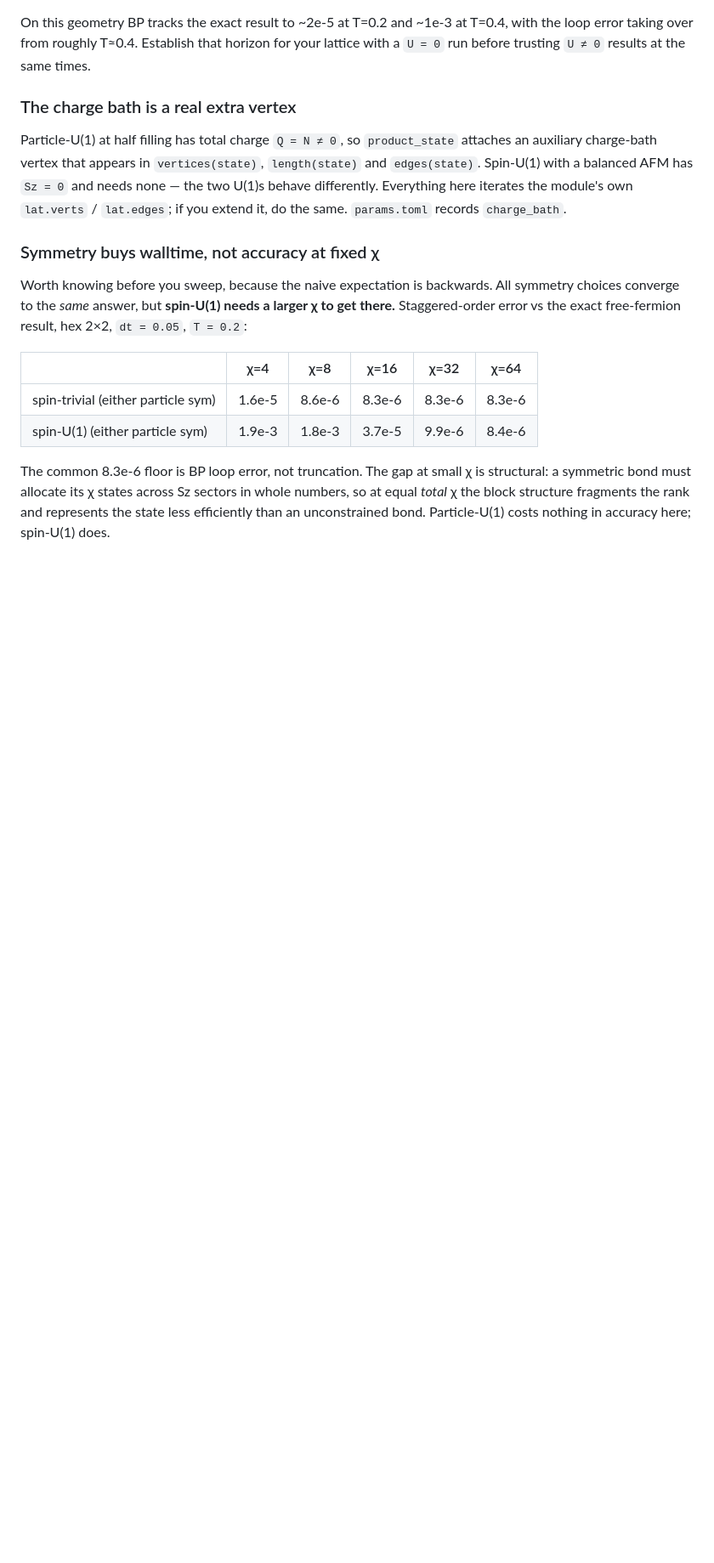
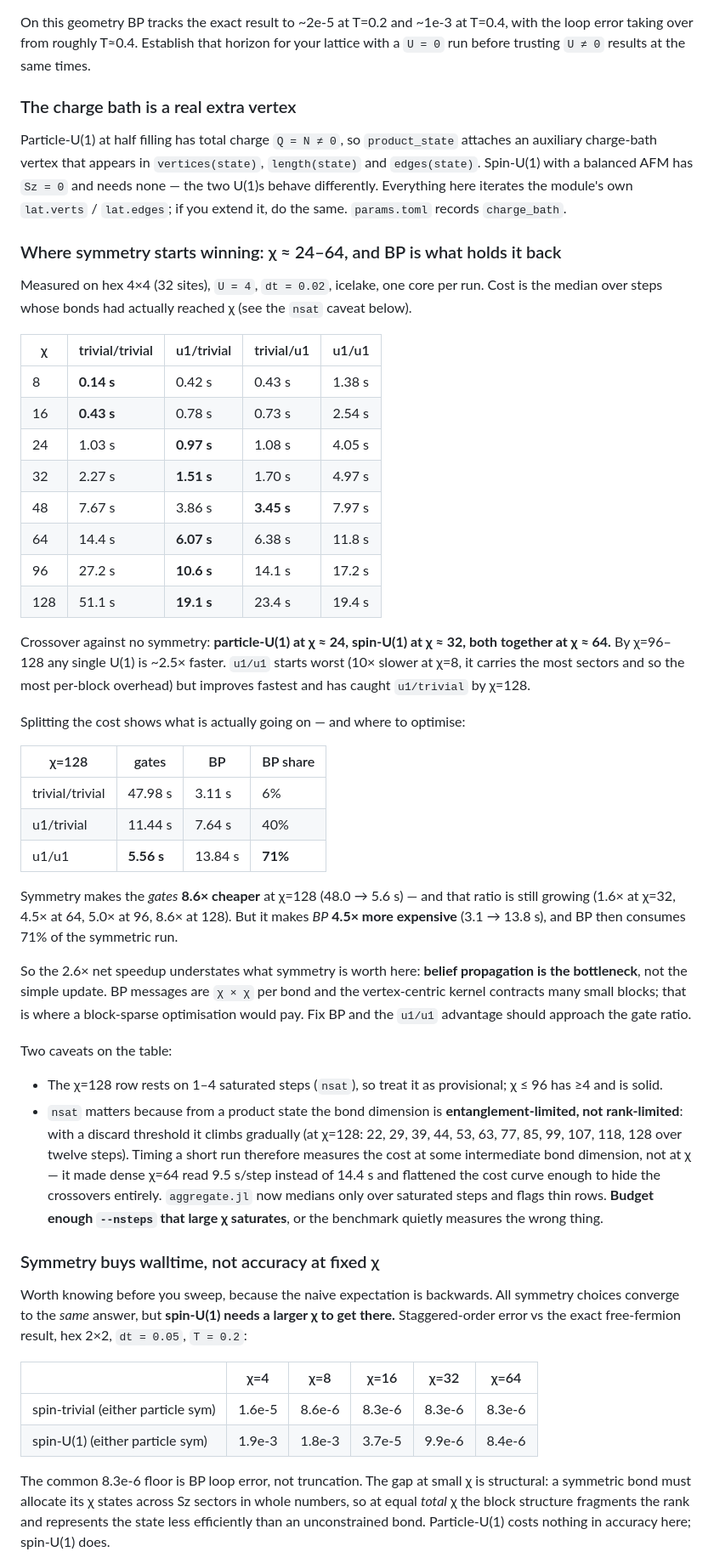
Before and after one commit to lkdvos/Canopy.jl, a Markdown page: scripts/hubbard_quench/README.md, the part around the change. Shown at 85% size. Drawn GitHub-style; blank space fills up the shorter version.

Commit message:
Record the symmetry timing crossover from the hex 4x4 benchmark
32-run sweep, chi in {8..128} x all four abelian symmetry combinations, hex 4x4,
U=4, pinned to icelake.

Crossover against no symmetry: particle-U(1) at chi~24, spin-U(1) at chi~32,
both together at chi~64. By chi=96-128 a single U(1) is ~2.5x faster.

The more useful finding is the gate/BP split. At chi=128 symmetry makes the
gates 8.6x cheaper (48.0 -> 5.6 s, a ratio still growing: 1.6x at chi=32, 4.5x
at 64, 5.0x at 96) but makes BP 4.5x more expensive (3.1 -> 13.8 s), and BP then
accounts for 71% of the u1/u1 step. The 2.6x net speedup therefore understates
what symmetry is worth: belief propagation is the bottleneck, not the simple
update, and a block-sparse optimisation of the message kernel is where the
remaining factor lives.

Co-Authored-By: Claude Opus 5 (1M context) <noreply@anthropic.com>

```diff
--- a/scripts/hubbard_quench/README.md
+++ b/scripts/hubbard_quench/README.md
@@ -192,6 +192,56 @@ auxiliary charge-bath vertex that appears in `vertices(state)`, `length(state)`
 behave differently. Everything here iterates the module's own `lat.verts` / `lat.edges`; if
 you extend it, do the same. `params.toml` records `charge_bath`.
 
+### Where symmetry starts winning: χ ≈ 24–64, and BP is what holds it back
+
+Measured on hex 4×4 (32 sites), `U = 4`, `dt = 0.02`, icelake, one core per run. Cost is the
+median over steps whose bonds had actually reached χ (see the `nsat` caveat below).
+
+| χ | trivial/trivial | u1/trivial | trivial/u1 | u1/u1 |
+|---|---|---|---|---|
+| 8 | **0.14 s** | 0.42 s | 0.43 s | 1.38 s |
+| 16 | **0.43 s** | 0.78 s | 0.73 s | 2.54 s |
+| 24 | 1.03 s | **0.97 s** | 1.08 s | 4.05 s |
+| 32 | 2.27 s | **1.51 s** | 1.70 s | 4.97 s |
+| 48 | 7.67 s | 3.86 s | **3.45 s** | 7.97 s |
+| 64 | 14.4 s | **6.07 s** | 6.38 s | 11.8 s |
+| 96 | 27.2 s | **10.6 s** | 14.1 s | 17.2 s |
+| 128 | 51.1 s | **19.1 s** | 23.4 s | 19.4 s |
+
+Crossover against no symmetry: **particle-U(1) at χ ≈ 24, spin-U(1) at χ ≈ 32, both together
+at χ ≈ 64.** By χ=96–128 any single U(1) is ~2.5× faster. `u1/u1` starts worst (10× slower at
+χ=8, it carries the most sectors and so the most per-block overhead) but improves fastest and
+has caught `u1/trivial` by χ=128.
+
+Splitting the cost shows what is actually going on — and where to optimise:
+
+| χ=128 | gates | BP | BP share |
+|---|---|---|---|
+| trivial/trivial | 47.98 s | 3.11 s | 6% |
+| u1/trivial | 11.44 s | 7.64 s | 40% |
+| u1/u1 | **5.56 s** | 13.84 s | **71%** |
+
+Symmetry makes the *gates* **8.6× cheaper** at χ=128 (48.0 → 5.6 s) — and that ratio is still
+growing (1.6× at χ=32, 4.5× at 64, 5.0× at 96, 8.6× at 128). But it makes *BP* **4.5× more
+expensive** (3.1 → 13.8 s), and BP then consumes 71% of the symmetric run.
+
+So the 2.6× net speedup understates what symmetry is worth here: **belief propagation is the
+bottleneck**, not the simple update. BP messages are `χ × χ` per bond and the vertex-centric
+kernel contracts many small blocks; that is where a block-sparse optimisation would pay. Fix
+BP and the `u1/u1` advantage should approach the gate ratio.
+
+Two caveats on the table:
+
+- The χ=128 row rests on 1–4 saturated steps (`nsat`), so treat it as provisional; χ ≤ 96 has
+  ≥4 and is solid.
+- `nsat` matters because from a product state the bond dimension is **entanglement-limited, not
+  rank-limited**: with a discard threshold it climbs gradually (at χ=128: 22, 29, 39, 44, 53,
+  63, 77, 85, 99, 107, 118, 128 over twelve steps). Timing a short run therefore measures the
+  cost at some intermediate bond dimension, not at χ — it made dense χ=64 read 9.5 s/step
+  instead of 14.4 s and flattened the cost curve enough to hide the crossovers entirely.
+  `aggregate.jl` now medians only over saturated steps and flags thin rows. **Budget enough
+  `--nsteps` that large χ saturates**, or the benchmark quietly measures the wrong thing.
+
 ### Symmetry buys walltime, not accuracy at fixed χ
 
 Worth knowing before you sweep, because the naive expectation is backwards. All symmetry
```
